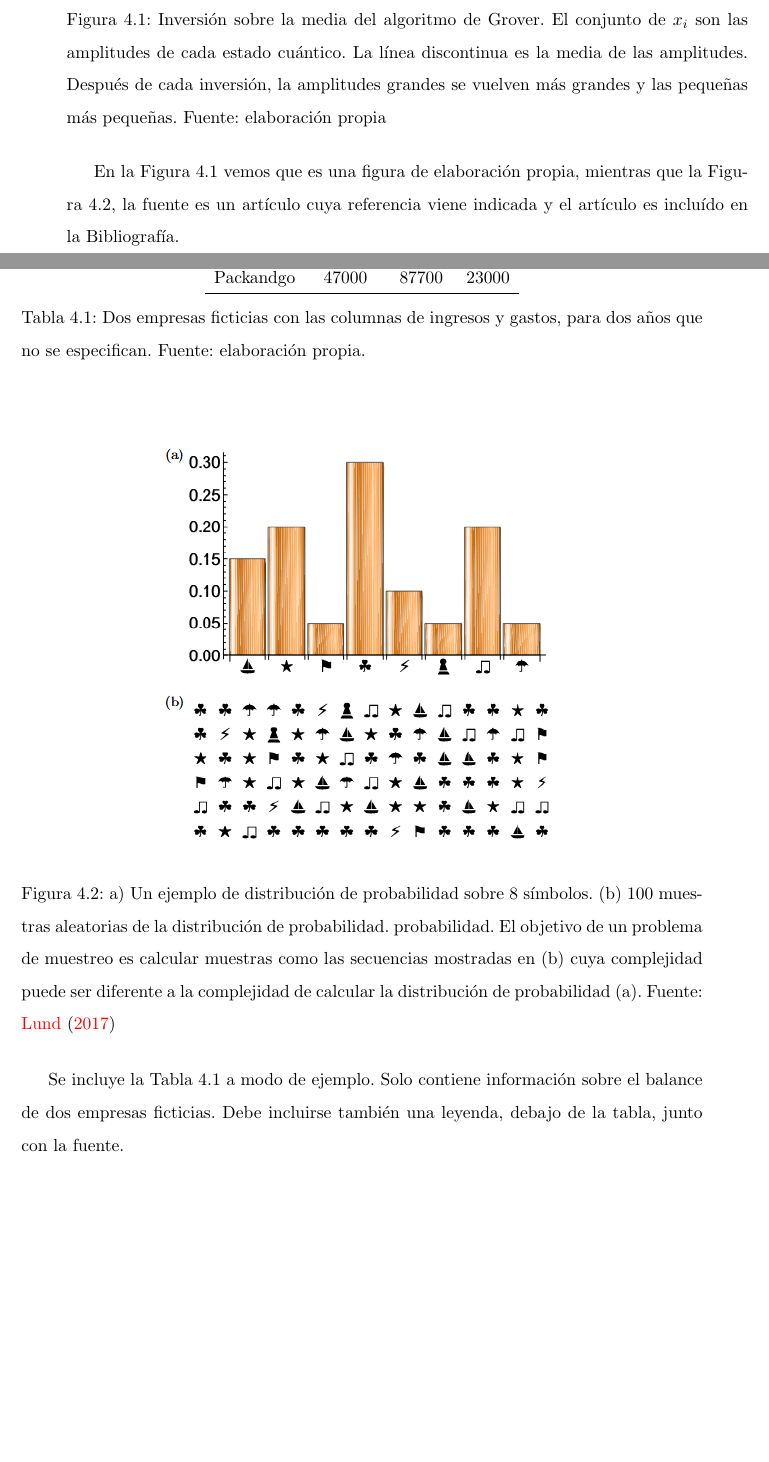
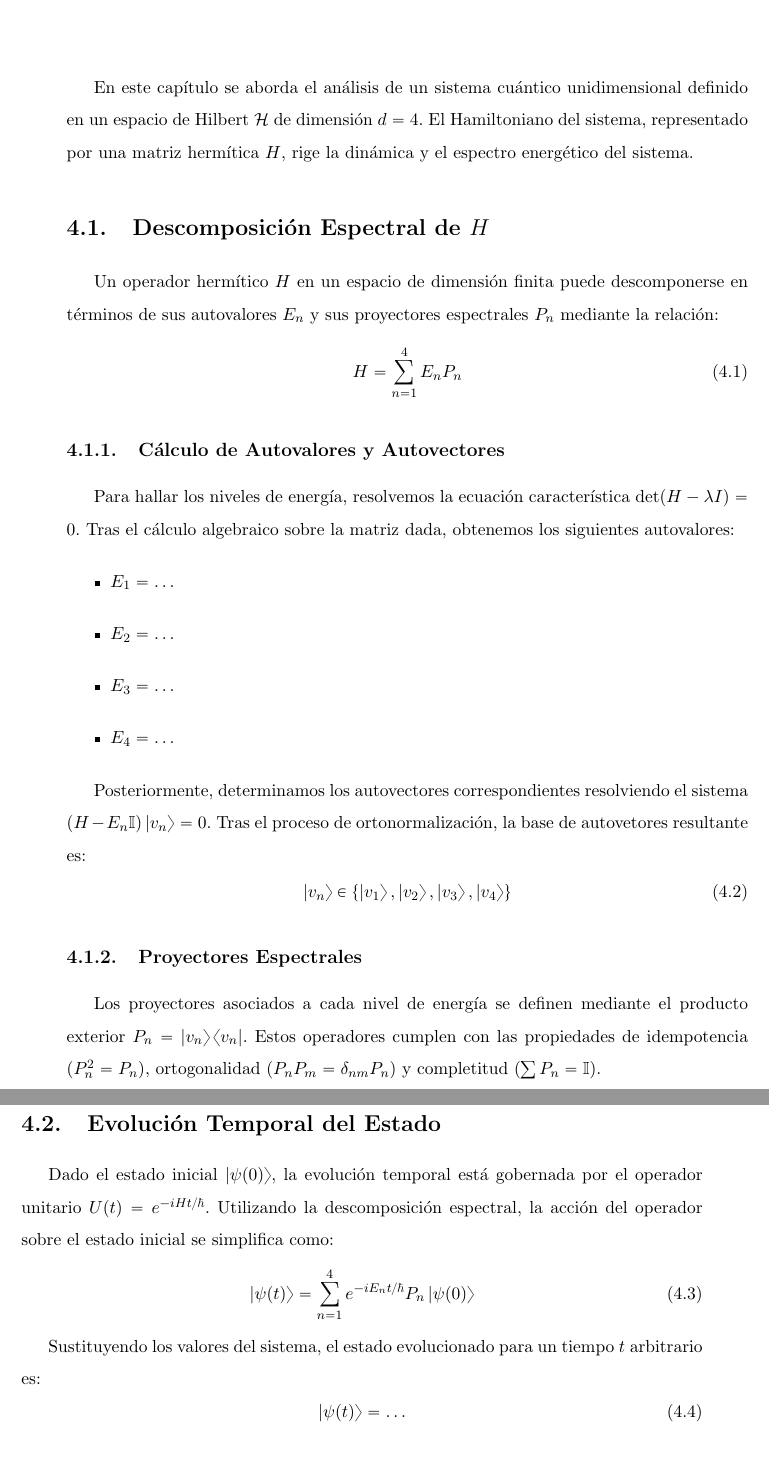
Before and after one commit to enprava/Quantum-Computing-Learning, a LaTeX book (MC1/plantilla_modelo-problema.tex): two parts of pages 13 and 14 of 16, joined at a grey line, cut at the place of the change, the shorter picture padded with empty space. Compiled offline with pdfLaTeX.

Commit message:
Chapter 3 and start chapter 4

```diff
--- a/MC1/plantilla_modelo-problema.tex
+++ b/MC1/plantilla_modelo-problema.tex
@@ -128,2 +153,3 @@ Esquematizar claramente los enunciados de los problemas, cuestiones o las ideas
 \chapter{Desarrollo del Trabajo}
 
+En este capítulo se aborda el análisis de un sistema cuántico unidimensional definido en un espacio de Hilbert $\mathcal{H}$ de dimensión $d=4$. El Hamiltoniano del sistema, representado por una matriz hermítica $H$, rige la dinámica y el espectro energético del sistema.
@@ -132,7 +156,8 @@ Aquí desarrollaremos nuestro trabajo. Contrastaremos la ideas entre varios auto
 
-Tanto en esta Sección, como en el resto del Trabajo, se debe cuidar la redacción, el uso de las comas, puntos, puntos y coma, puntos y aparte y demás recursos. Fijaos en esta plantilla como estan escritas ciertas palabras que usamos mucho: \emph{Sección xx}, pero \emph{secciones}; \emph{Figura xx}, pero \emph{figuras}; \emph{Ecuación xx}, pero \emph{ecuaciones}; etc... Podéis echar un vistazo a trabajos de fin de estudios para comprobar la organización, ortografía y redacción de un trabajo a este nivel. En el repositorio de UNIR tenéis la posibilidad de acceder a trabajos presentados como TFMs en esta Titulación que os servirán de modelo: \url{https://reunir.unir.net/handle/123456789/6218}
-\newline
+\section{Descomposición Espectral de $H$}
 
-Las figuras y tablas tienen que tener su numeración y su título. Además, se debe indicar la fuente, si es de elaboración propia o se ha tomado de alguna referencia.
-\newline
+Un operador hermítico $H$ en un espacio de dimensión finita puede descomponerse en términos de sus autovalores $E_n$ y sus proyectores espectrales $P_n$ mediante la relación:
+\begin{equation}
+    H = \sum_{n=1}^{4} E_n P_n
+\end{equation}
 
@@ -143,15 +165,11 @@ Por ejemplo:
-	\caption[Inversión sobre la media del algoritmo de Grover]{Inversión sobre la media del algoritmo de Grover. El conjunto de ${x_i}$ son las amplitudes de cada estado cuántico. La línea discontinua es la media de las amplitudes. Después de cada inversión, la amplitudes grandes se vuelven más grandes y las pequeñas más pequeñas. Fuente: elaboración propia}
-	\label{fig:inversionmedia}
-\end{figure}
+\subsection{Cálculo de Autovalores y Autovectores}
 
-En la Figura~\ref{fig:inversionmedia} vemos que es una figura de elaboración propia, mientras que la Figura~\ref{fig:distprob}, la fuente es un artículo cuya referencia viene indicada y el artículo es incluído en la Bibliografía.
-\newline
-\begin{figure}[h]
-	\centerline{\includegraphics[scale=0.6]{figuras/distribucionprobabilidades.png}}
-	\caption[Distribución de probabilidades]{a) Un ejemplo de distribución de probabilidad sobre 8 símbolos. (b) 100 muestras aleatorias de la distribución de probabilidad.
-		probabilidad. El objetivo de un problema de muestreo es calcular muestras como las secuencias mostradas en (b) cuya complejidad	puede ser diferente a la complejidad de calcular la distribución de probabilidad (a). Fuente: \cite{lund2017}}
-	\label{fig:distprob}
-\end{figure}
+Para hallar los niveles de energía, resolvemos la ecuación característica $\det(H - \lambda I) = 0$. Tras el cálculo algebraico sobre la matriz dada, obtenemos los siguientes autovalores:
+% RELLENAR: Inserta aquí los valores propios calculados
+\begin{itemize}
+    \item $E_1 = \dots$
+    \item $E_2 = \dots$
+    \item $E_3 = \dots$
+    \item $E_4 = \dots$
+\end{itemize}
 
-Se incluye la Tabla~\ref{tab:balance} a modo de ejemplo. Solo contiene información sobre el balance de dos empresas ficticias. Debe incluirse también una leyenda, debajo de la tabla, junto con la fuente.
-\newline
@@ -165,8 +176,22 @@ Se incluye la Tabla~\ref{tab:balance} a modo de ejemplo. Solo contiene informaci
-		Packandgo & 47000 & 87700 & 23000 \\
-		\hline
-	\end{tabular}
-	\caption[Balance de empresas]{Dos empresas ficticias con las columnas de ingresos y gastos, para dos años que no se especifican. Fuente: elaboración propia.}
-	\label{tab:balance}
-	\label{table:nonlin} % is used to refer this table in the text
-\end{table}
+Posteriormente, determinamos los autovectores correspondientes resolviendo el sistema $(H - E_n\mathbb{I})\ket{v_n} = 0$. Tras el proceso de ortonormalización, la base de autovetores resultante es:
+% RELLENAR: Inserta aquí los vectores columna
+\begin{equation}
+    \ket{v_n} \in \{ \ket{v_1}, \ket{v_2}, \ket{v_3}, \ket{v_4} \}
+\end{equation}
 
+\subsection{Proyectores Espectrales}
+
+Los proyectores asociados a cada nivel de energía se definen mediante el producto exterior $P_n = \ket{v_n}\bra{v_n}$. Estos operadores cumplen con las propiedades de idempotencia ($P_n^2 = P_n$), ortogonalidad ($P_n P_m = \delta_{nm} P_n$) y completitud ($\sum P_n = \mathbb{I}$).
+
+\section{Evolución Temporal del Estado}
+
+Dado el estado inicial $\ket{\psi(0)}$, la evolución temporal está gobernada por el operador unitario $U(t) = e^{-iHt/\hbar}$. Utilizando la descomposición espectral, la acción del operador sobre el estado inicial se simplifica como:
+\begin{equation}
+    \ket{\psi(t)} = \sum_{n=1}^{4} e^{-i E_n t / \hbar} P_n \ket{\psi(0)}
+\end{equation}
+
+Sustituyendo los valores del sistema, el estado evolucionado para un tiempo $t$ arbitrario es:
+% RELLENAR: Escribe la combinación lineal final
+\begin{equation}
+    \ket{\psi(t)} = \dots
+\end{equation}
```
Also changed, not shown: MC1/plantilla_modelo-problema.pdf, MC1/plantilla_modelo-problema.tex (69 more changed lines), 1 other file.
